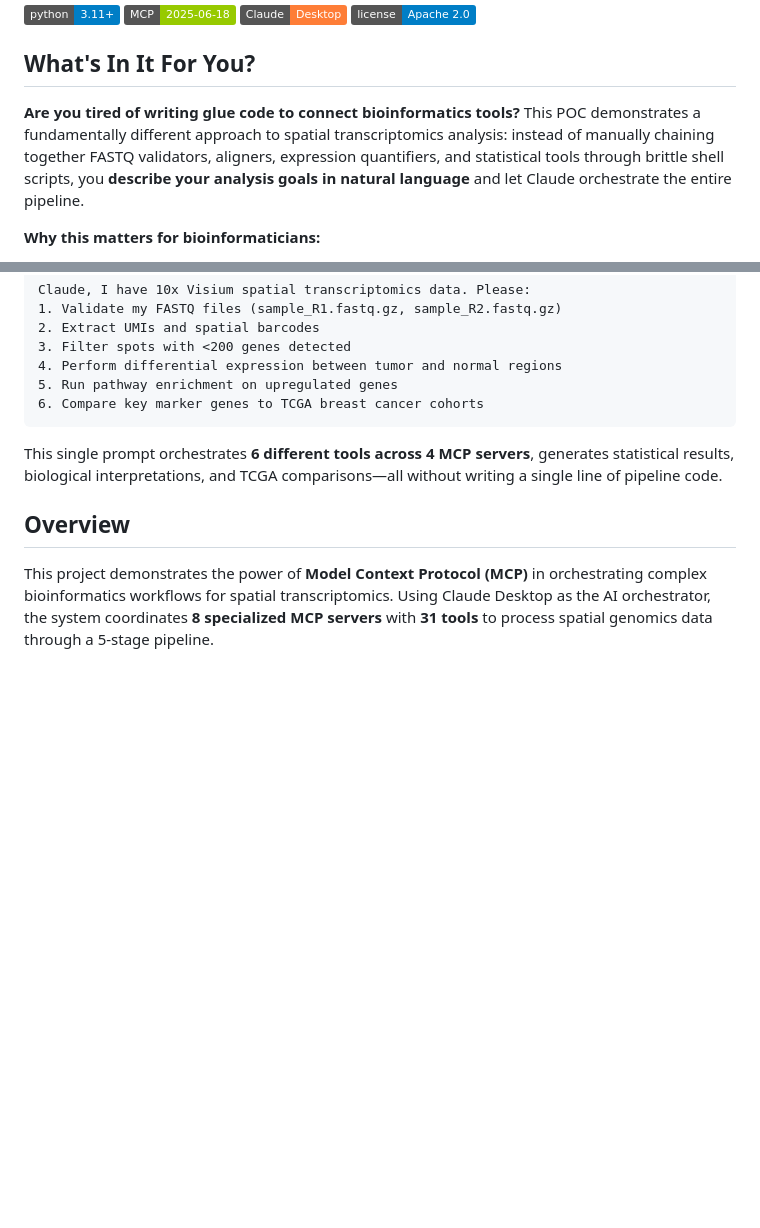
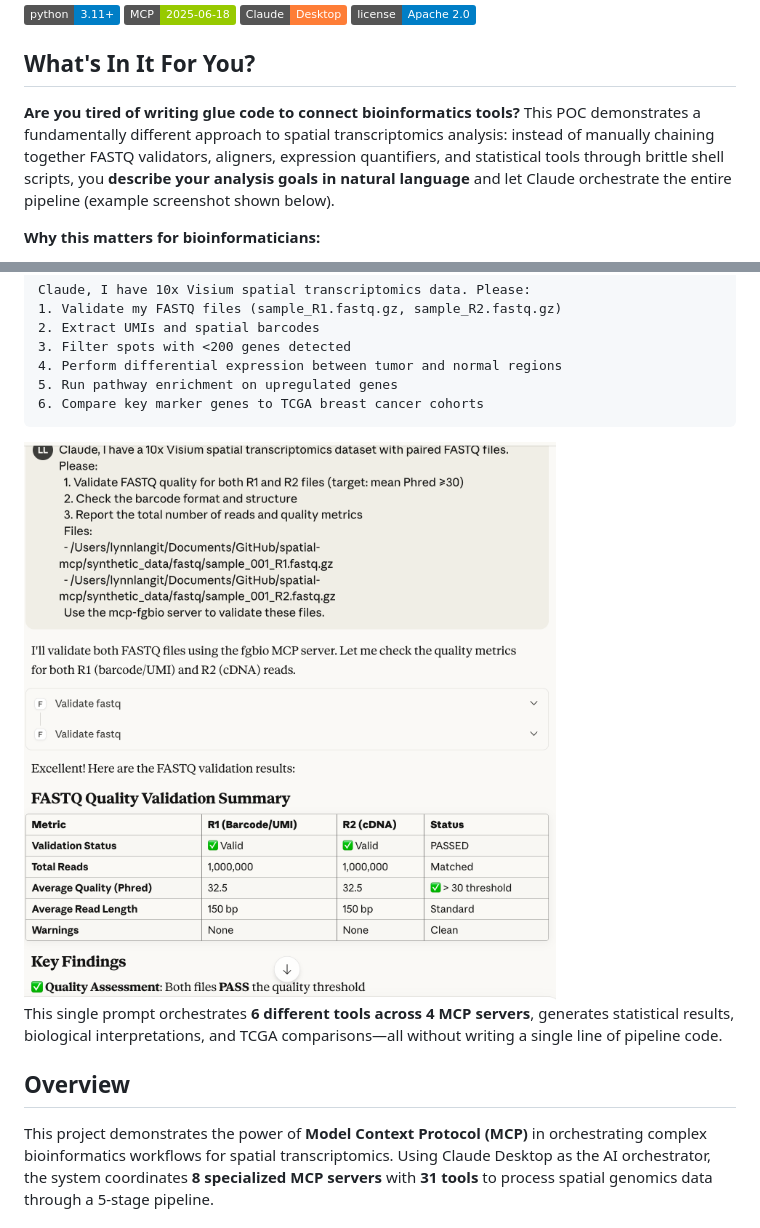
Before and after one commit to lynnlangit/spatial-mcp, a Markdown page: README.md, 2 parts joined by grey strips. GitHub-like rendering; badges without logos; blank space fills up the shorter version.

Commit message:
Enhance README with more details and example screenshot
Expanded explanation of the POC's capabilities and added a reference to an example screenshot.

````diff
--- a/README.md
+++ b/README.md
@@ -9,7 +9,7 @@ AI-Orchestrated Spatial Transcriptomics Bioinformatics Pipeline using Model Cont
 
 ## What's In It For You?
 
-**Are you tired of writing glue code to connect bioinformatics tools?** This POC demonstrates a fundamentally different approach to spatial transcriptomics analysis: instead of manually chaining together FASTQ validators, aligners, expression quantifiers, and statistical tools through brittle shell scripts, you **describe your analysis goals in natural language** and let Claude orchestrate the entire pipeline.
+**Are you tired of writing glue code to connect bioinformatics tools?** This POC demonstrates a fundamentally different approach to spatial transcriptomics analysis: instead of manually chaining together FASTQ validators, aligners, expression quantifiers, and statistical tools through brittle shell scripts, you **describe your analysis goals in natural language** and let Claude orchestrate the entire pipeline (example screenshot shown below).
 
 **Why this matters for bioinformaticians:**
 - ✅ **No more bash scripts from hell** - Replace complex pipeline code with conversational analysis requests
@@ -28,6 +28,7 @@ Claude, I have 10x Visium spatial transcriptomics data. Please:
 5. Run pathway enrichment on upregulated genes
 6. Compare key marker genes to TCGA breast cancer cohorts
 ```
+<img src="https://github.com/lynnlangit/spatial-mcp/blob/main/data/images/Claude-client.png" width=800>
 
 This single prompt orchestrates **6 different tools across 4 MCP servers**, generates statistical results, biological interpretations, and TCGA comparisons—all without writing a single line of pipeline code.
 
````
